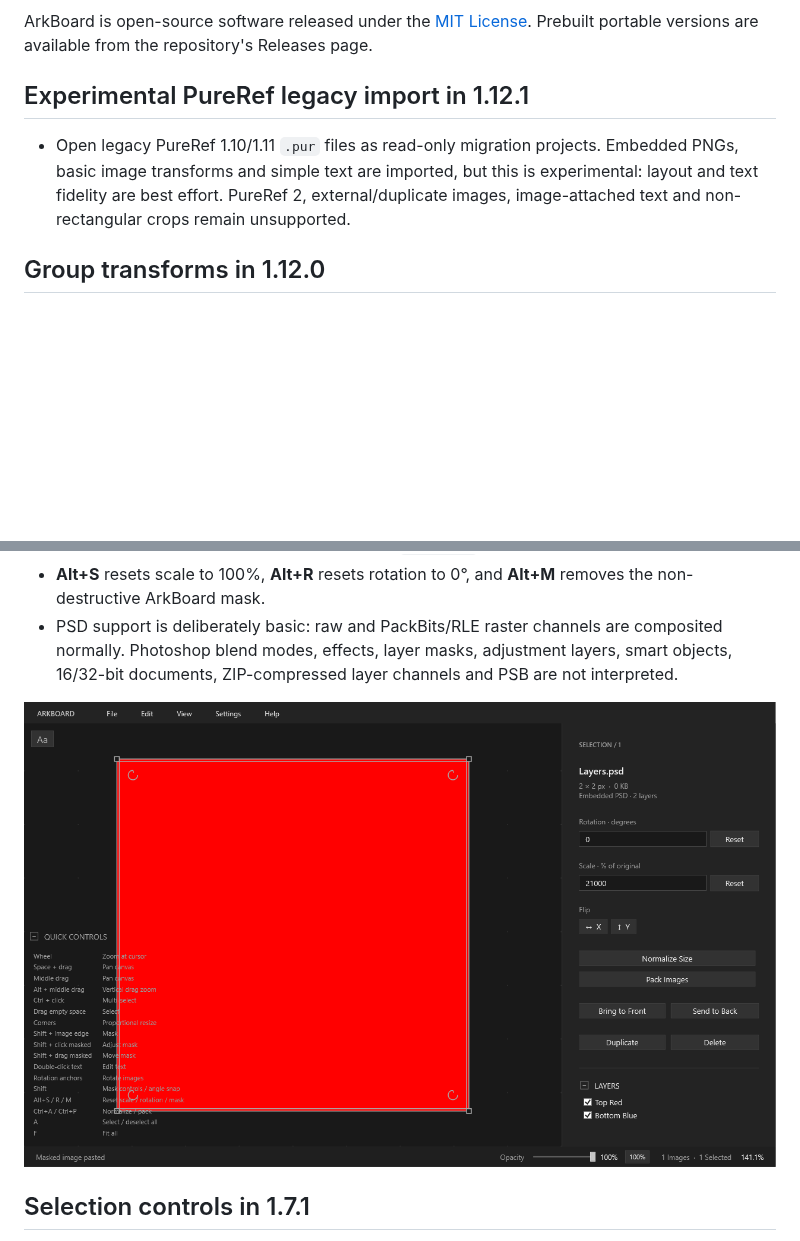
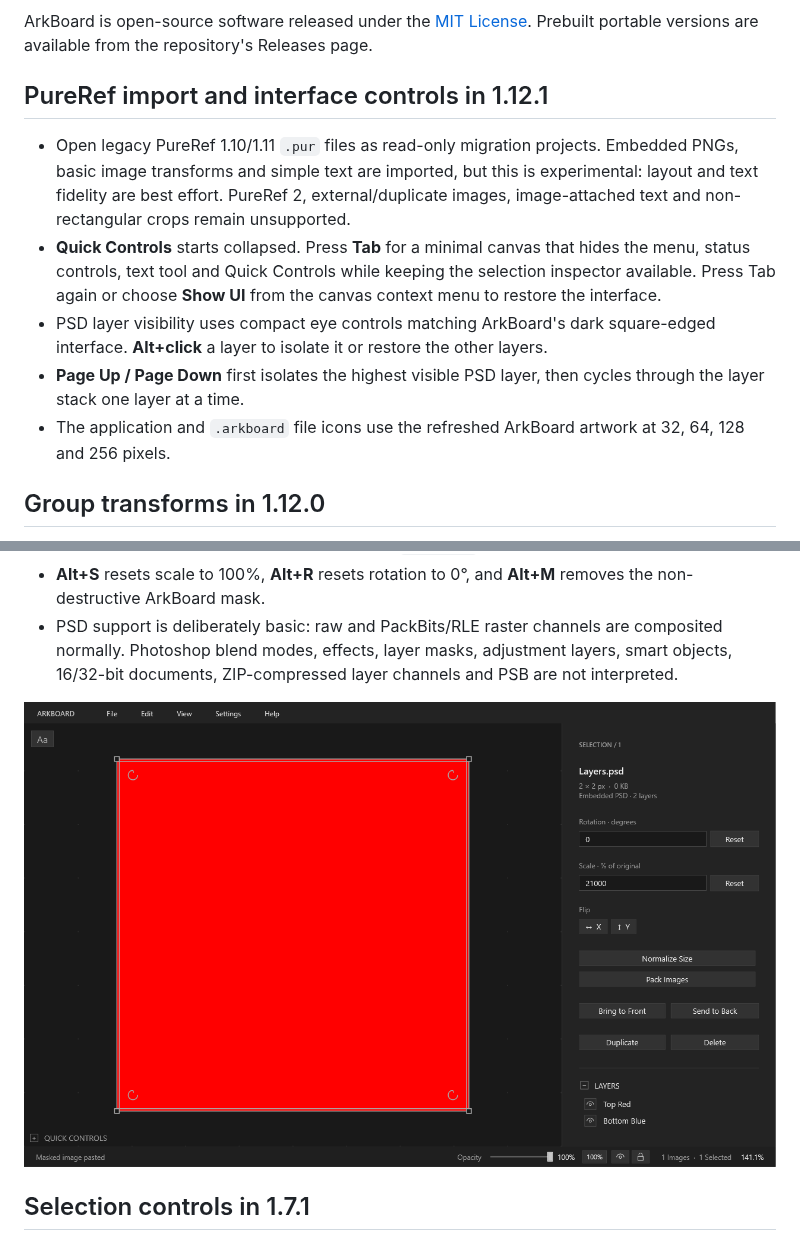
Before and after one commit to MaxPuliero/ArkBoard, a Markdown page: README.md, 2 parts joined by grey strips. GitHub-like rendering; pictures changed too: docs/arkboard-psd-layers.png; blank space fills up the shorter version.

Commit message:
Add minimal UI and PSD layer shortcuts

```diff
--- a/README.md
+++ b/README.md
@@ -6,9 +6,13 @@ A portable reference-image canvas for Windows. Projects contain all their image
 
 ArkBoard is open-source software released under the [MIT License](LICENSE). Prebuilt portable versions are available from the repository's Releases page.
 
-## Experimental PureRef legacy import in 1.12.1
+## PureRef import and interface controls in 1.12.1
 
 - Open legacy PureRef 1.10/1.11 `.pur` files as read-only migration projects. Embedded PNGs, basic image transforms and simple text are imported, but this is experimental: layout and text fidelity are best effort. PureRef 2, external/duplicate images, image-attached text and non-rectangular crops remain unsupported.
+- **Quick Controls** starts collapsed. Press **Tab** for a minimal canvas that hides the menu, status controls, text tool and Quick Controls while keeping the selection inspector available. Press Tab again or choose **Show UI** from the canvas context menu to restore the interface.
+- PSD layer visibility uses compact eye controls matching ArkBoard's dark square-edged interface. **Alt+click** a layer to isolate it or restore the other layers.
+- **Page Up / Page Down** first isolates the highest visible PSD layer, then cycles through the layer stack one layer at a time.
+- The application and `.arkboard` file icons use the refreshed ArkBoard artwork at 32, 64, 128 and 256 pixels.
 
 ## Group transforms in 1.12.0
 
```
Also changed, not shown: AGENTS.md (+2 -0 lines), assets/arkboard_icon_128.png, assets/arkboard_icon_256.png, assets/arkboard_icon_32.png, assets/arkboard_icon_64.png, 4 other files.
